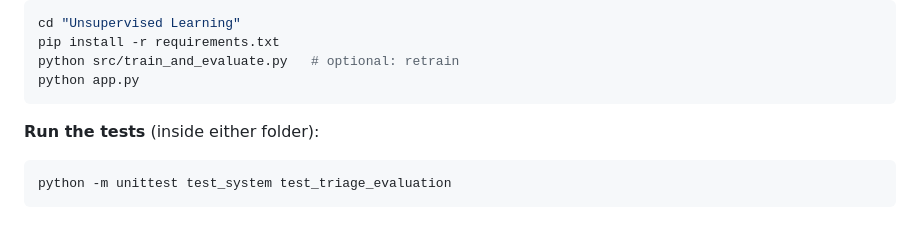
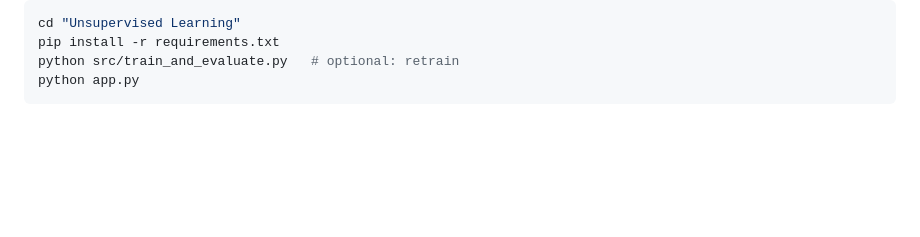
Before and after one commit to purvakavathekar/Disease-Prediction-System, a Markdown page: README.md, the part around the change. Rendered like a GitHub page; blank space fills up the shorter version.

Commit message:
Remove test instructions from README

````diff
--- a/README.md
+++ b/README.md
@@ -74,9 +74,3 @@ pip install -r requirements.txt
 python src/train_and_evaluate.py   # optional: retrain
 python app.py
 ```
-
-**Run the tests** (inside either folder):
-
-```bash
-python -m unittest test_system test_triage_evaluation
-```
````
